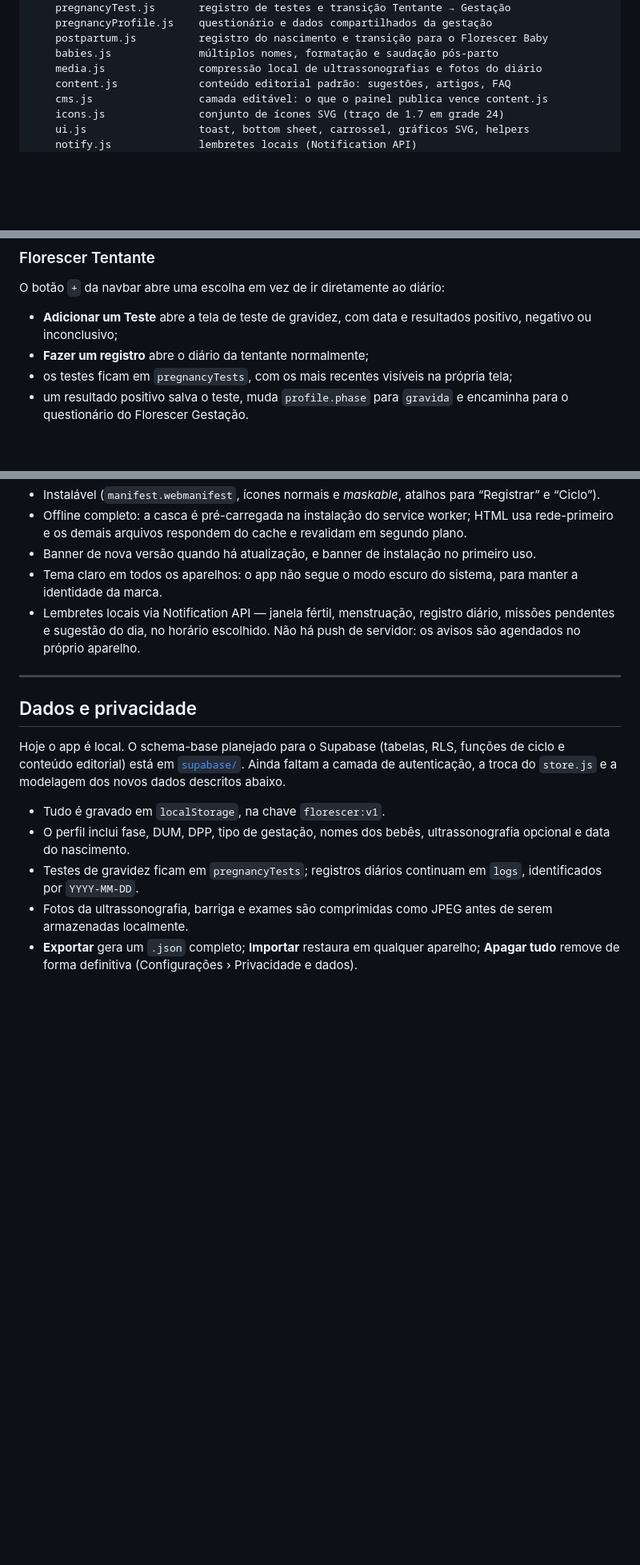
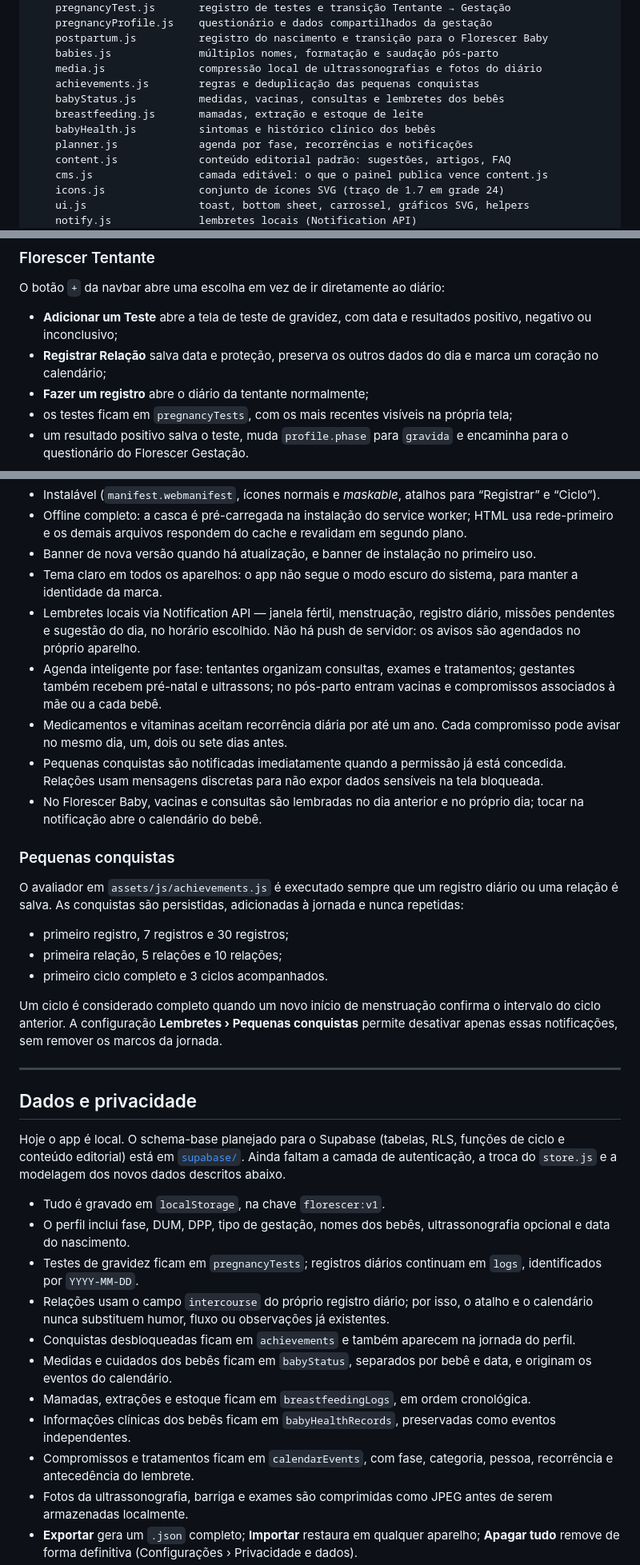
Before and after one commit to BlueCircuit-tech/Florescer, a Markdown page: README.md, 3 parts joined by grey strips. Shown at 80% size. Rendered like a GitHub page; blank space fills up the shorter version.

```diff
--- a/README.md
+++ b/README.md
@@ -66,6 +66,11 @@ assets/
     postpartum.js          registro do nascimento e transição para o Florescer Baby
     babies.js              múltiplos nomes, formatação e saudação pós-parto
     media.js               compressão local de ultrassonografias e fotos do diário
+    achievements.js        regras e deduplicação das pequenas conquistas
+    babyStatus.js          medidas, vacinas, consultas e lembretes dos bebês
+    breastfeeding.js       mamadas, extração e estoque de leite
+    babyHealth.js          sintomas e histórico clínico dos bebês
+    planner.js             agenda por fase, recorrências e notificações
     content.js             conteúdo editorial padrão: sugestões, artigos, FAQ
     cms.js                 camada editável: o que o painel publica vence content.js
     icons.js               conjunto de ícones SVG (traço de 1.7 em grade 24)
@@ -137,6 +147,7 @@ Enquanto o app for local, essa senha é uma tranca de interface: protege de aces
 O botão `+` da navbar abre uma escolha em vez de ir diretamente ao diário:
 
 - **Adicionar um Teste** abre a tela de teste de gravidez, com data e resultados positivo, negativo ou inconclusivo;
+- **Registrar Relação** salva data e proteção, preserva os outros dados do dia e marca um coração no calendário;
 - **Fazer um registro** abre o diário da tentante normalmente;
 - os testes ficam em `pregnancyTests`, com os mais recentes visíveis na própria tela;
 - um resultado positivo salva o teste, muda `profile.phase` para `gravida` e encaminha para o questionário do Florescer Gestação.
@@ -197,6 +224,20 @@ Quando um ciclo passa muito do previsto sem registro, o app projeta ciclos teór
 - Banner de nova versão quando há atualização, e banner de instalação no primeiro uso.
 - Tema claro em todos os aparelhos: o app não segue o modo escuro do sistema, para manter a identidade da marca.
 - Lembretes locais via Notification API — janela fértil, menstruação, registro diário, missões pendentes e sugestão do dia, no horário escolhido. Não há push de servidor: os avisos são agendados no próprio aparelho.
+- Agenda inteligente por fase: tentantes organizam consultas, exames e tratamentos; gestantes também recebem pré-natal e ultrassons; no pós-parto entram vacinas e compromissos associados à mãe ou a cada bebê.
+- Medicamentos e vitaminas aceitam recorrência diária por até um ano. Cada compromisso pode avisar no mesmo dia, um, dois ou sete dias antes.
+- Pequenas conquistas são notificadas imediatamente quando a permissão já está concedida. Relações usam mensagens discretas para não expor dados sensíveis na tela bloqueada.
+- No Florescer Baby, vacinas e consultas são lembradas no dia anterior e no próprio dia; tocar na notificação abre o calendário do bebê.
+
+### Pequenas conquistas
+
+O avaliador em `assets/js/achievements.js` é executado sempre que um registro diário ou uma relação é salva. As conquistas são persistidas, adicionadas à jornada e nunca repetidas:
+
+- primeiro registro, 7 registros e 30 registros;
+- primeira relação, 5 relações e 10 relações;
+- primeiro ciclo completo e 3 ciclos acompanhados.
+
+Um ciclo é considerado completo quando um novo início de menstruação confirma o intervalo do ciclo anterior. A configuração **Lembretes › Pequenas conquistas** permite desativar apenas essas notificações, sem remover os marcos da jornada.
 
 ---
 
@@ -207,6 +248,12 @@ Hoje o app é local. O schema-base planejado para o Supabase (tabelas, RLS, fun
 - Tudo é gravado em `localStorage`, na chave `florescer:v1`.
 - O perfil inclui fase, DUM, DPP, tipo de gestação, nomes dos bebês, ultrassonografia opcional e data do nascimento.
 - Testes de gravidez ficam em `pregnancyTests`; registros diários continuam em `logs`, identificados por `YYYY-MM-DD`.
+- Relações usam o campo `intercourse` do próprio registro diário; por isso, o atalho e o calendário nunca substituem humor, fluxo ou observações já existentes.
+- Conquistas desbloqueadas ficam em `achievements` e também aparecem na jornada do perfil.
+- Medidas e cuidados dos bebês ficam em `babyStatus`, separados por bebê e data, e originam os eventos do calendário.
+- Mamadas, extrações e estoque ficam em `breastfeedingLogs`, em ordem cronológica.
+- Informações clínicas dos bebês ficam em `babyHealthRecords`, preservadas como eventos independentes.
+- Compromissos e tratamentos ficam em `calendarEvents`, com fase, categoria, pessoa, recorrência e antecedência do lembrete.
 - Fotos da ultrassonografia, barriga e exames são comprimidas como JPEG antes de serem armazenadas localmente.
 - **Exportar** gera um `.json` completo; **Importar** restaura em qualquer aparelho; **Apagar tudo** remove de forma definitiva (Configurações › Privacidade e dados).
 - Nenhuma requisição sai do dispositivo — não há analytics, rastreamento ou contas.
```
Also changed, not shown: other parts of README.md (+33 -3 lines).
